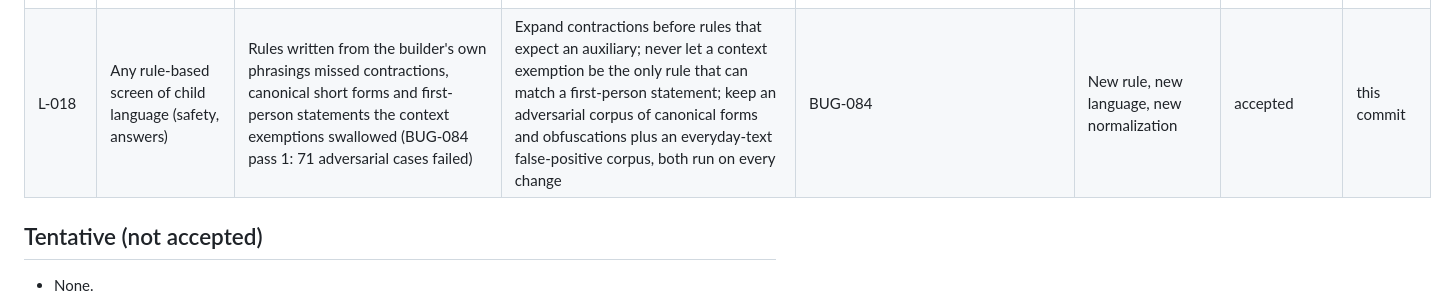
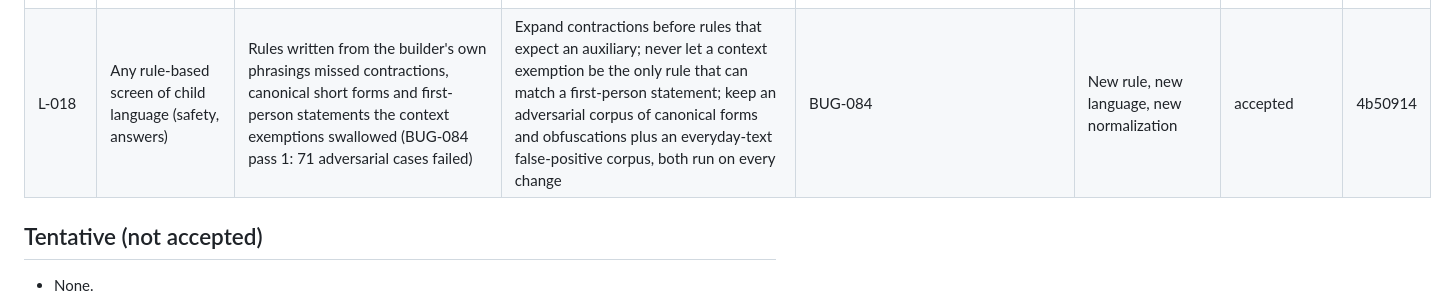
Before and after one commit to erickjgreenmd-byte/claudecampsophie, a Markdown page: docs/Lessons_Learned.md, the part around the change. Rendered like a GitHub page.

Commit message:
Lessons: L-018 revision
Co-Authored-By: Claude Opus 5.5 <noreply@anthropic.com>
Claude-Session: https://claude.ai/code/session_01A2236HPxacx5HGZh3Nxnuu

```diff
--- a/docs/Lessons_Learned.md
+++ b/docs/Lessons_Learned.md
@@ -21,7 +21,7 @@ Accepted lessons only; each cites evidence. Project-scoped; never overrides requ
 | L-015 | Any SECURITY DEFINER function granted to `authenticated` (reports, RPCs the API calls as the user) | Every parameter is attacker-chosen, including ones only the API is meant to pass: a school viewer could call the counts report directly with two zones and difference the results, which per-call suppression cannot see (BUG-074) | Pin API-only parameters inside the database (a transaction setting only the API can state, or a stored value) and refuse non-owner calls that differ; test the direct call, not only the API route | BUG-074 | New report or RPC granted to authenticated | accepted | e3b666a |
 | L-016 | Selecting a provider when its credential is missing | A mock returns empty or successful state, and empty provider state is destructive: a staging webhook and the stale sweep revoked paid plans from the mock's empty answer (BUG-079) | A missing credential selects an unavailable provider that refuses every call; mocks only in development/test; test the Worker's own selection | BUG-079, BUG-067 | New provider, new environment | accepted | 84fc4d7, 35c1c16 |
 | L-017 | Detecting a secret inside an encoding (base64, JWT, minified or compressed output) | Pattern-matching the encoded form misses other alignments and wrappers; scanning sources misses what the build embeds (BUG-081) | Decode before matching (JWT payload roles); anchor on start-of-value, not a word boundary; scan the built artifacts with release-shaped public variables and keep a negative control that must find a planted key | BUG-081 | New build target or encoding | accepted | 35c1c16 |
-| L-018 | Any rule-based screen of child language (safety, answers) | Rules written from the builder's own phrasings missed contractions, canonical short forms and first-person statements the context exemptions swallowed (BUG-084 pass 1: 71 adversarial cases failed) | Expand contractions before rules that expect an auxiliary; never let a context exemption be the only rule that can match a first-person statement; keep an adversarial corpus of canonical forms and obfuscations plus an everyday-text false-positive corpus, both run on every change | BUG-084 | New rule, new language, new normalization | accepted | this commit |
+| L-018 | Any rule-based screen of child language (safety, answers) | Rules written from the builder's own phrasings missed contractions, canonical short forms and first-person statements the context exemptions swallowed (BUG-084 pass 1: 71 adversarial cases failed) | Expand contractions before rules that expect an auxiliary; never let a context exemption be the only rule that can match a first-person statement; keep an adversarial corpus of canonical forms and obfuscations plus an everyday-text false-positive corpus, both run on every change | BUG-084 | New rule, new language, new normalization | accepted | 4b50914 |
 
 ## Tentative (not accepted)
 
```
